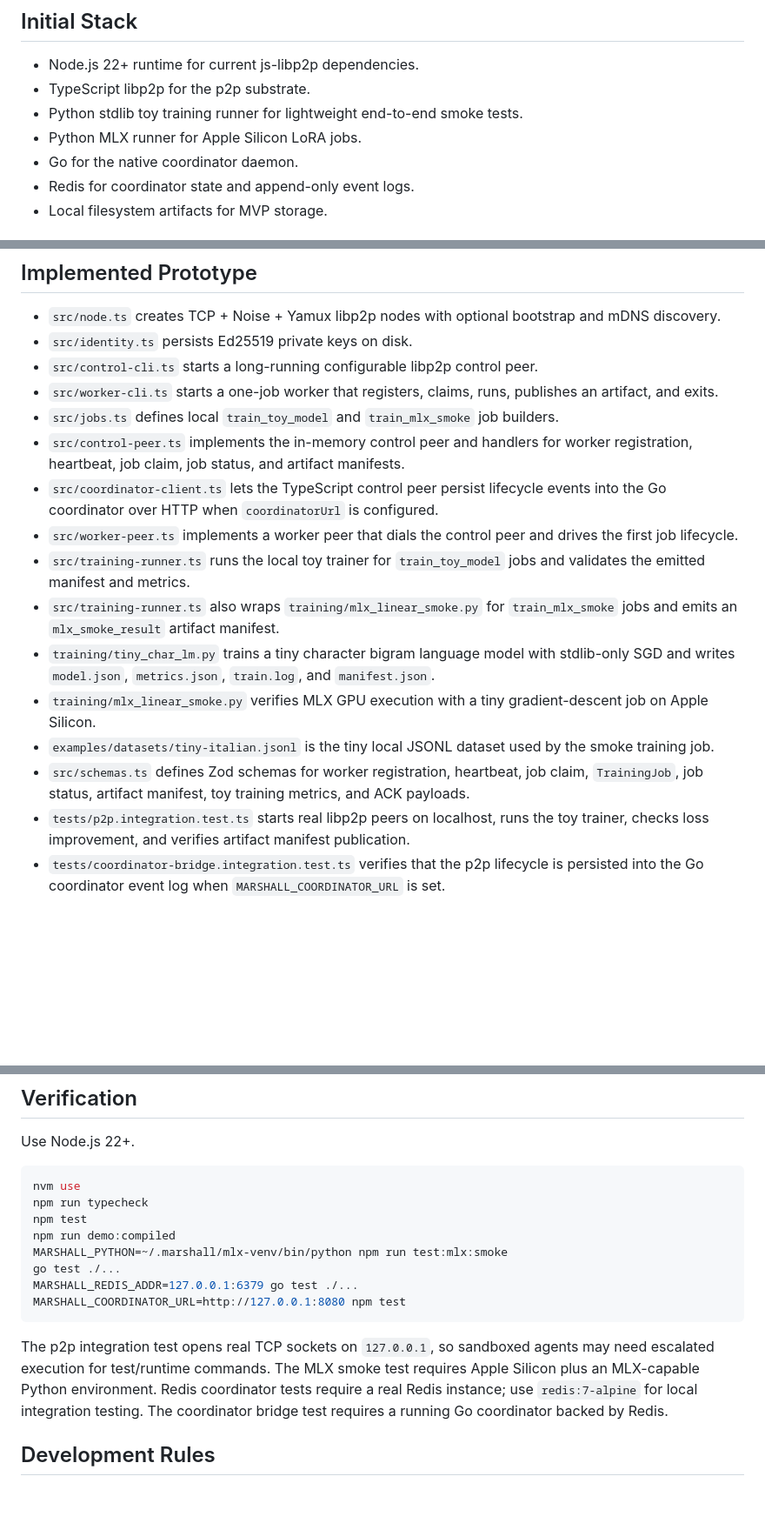
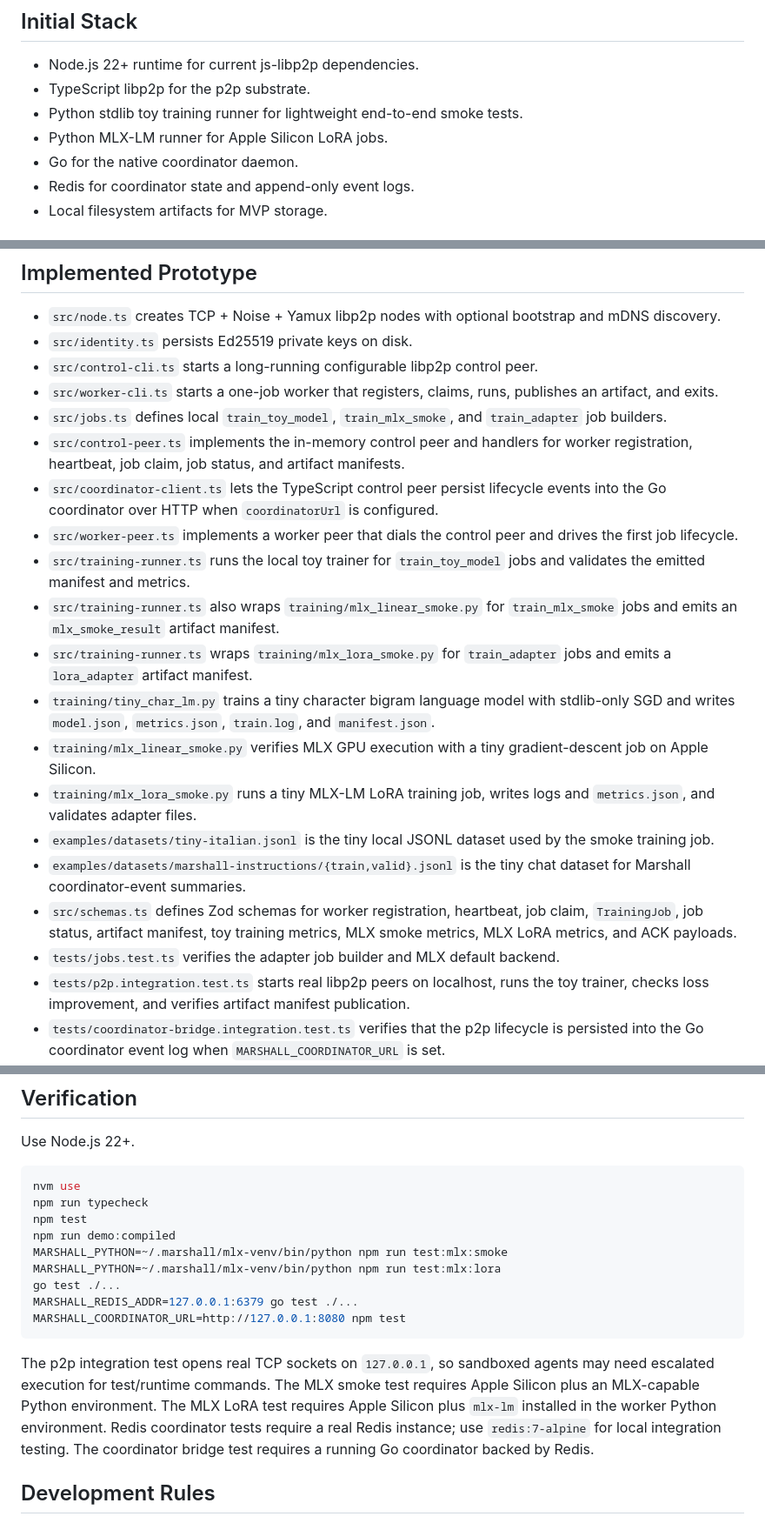
Before and after one commit to turinglabsorg/marshall, a Markdown page: AGENTS.md, 3 parts joined by grey strips. Shown at 87% size. Drawn GitHub-style; blank space fills up the shorter version.

Commit message:
Document MLX LoRA adapter workflow

```diff
--- a/AGENTS.md
+++ b/AGENTS.md
@@ -16,7 +16,7 @@ Marshall is a p2p-first consumer AI compute network for asynchronous AI workload
 - Node.js 22+ runtime for current js-libp2p dependencies.
 - TypeScript libp2p for the p2p substrate.
 - Python stdlib toy training runner for lightweight end-to-end smoke tests.
-- Python MLX runner for Apple Silicon LoRA jobs.
+- Python MLX-LM runner for Apple Silicon LoRA jobs.
 - Go for the native coordinator daemon.
 - Redis for coordinator state and append-only event logs.
 - Local filesystem artifacts for MVP storage.
@@ -38,16 +38,20 @@ Marshall is a p2p-first consumer AI compute network for asynchronous AI workload
 - `src/identity.ts` persists Ed25519 private keys on disk.
 - `src/control-cli.ts` starts a long-running configurable libp2p control peer.
 - `src/worker-cli.ts` starts a one-job worker that registers, claims, runs, publishes an artifact, and exits.
-- `src/jobs.ts` defines local `train_toy_model` and `train_mlx_smoke` job builders.
+- `src/jobs.ts` defines local `train_toy_model`, `train_mlx_smoke`, and `train_adapter` job builders.
 - `src/control-peer.ts` implements the in-memory control peer and handlers for worker registration, heartbeat, job claim, job status, and artifact manifests.
 - `src/coordinator-client.ts` lets the TypeScript control peer persist lifecycle events into the Go coordinator over HTTP when `coordinatorUrl` is configured.
 - `src/worker-peer.ts` implements a worker peer that dials the control peer and drives the first job lifecycle.
 - `src/training-runner.ts` runs the local toy trainer for `train_toy_model` jobs and validates the emitted manifest and metrics.
 - `src/training-runner.ts` also wraps `training/mlx_linear_smoke.py` for `train_mlx_smoke` jobs and emits an `mlx_smoke_result` artifact manifest.
+- `src/training-runner.ts` wraps `training/mlx_lora_smoke.py` for `train_adapter` jobs and emits a `lora_adapter` artifact manifest.
 - `training/tiny_char_lm.py` trains a tiny character bigram language model with stdlib-only SGD and writes `model.json`, `metrics.json`, `train.log`, and `manifest.json`.
 - `training/mlx_linear_smoke.py` verifies MLX GPU execution with a tiny gradient-descent job on Apple Silicon.
+- `training/mlx_lora_smoke.py` runs a tiny MLX-LM LoRA training job, writes logs and `metrics.json`, and validates adapter files.
 - `examples/datasets/tiny-italian.jsonl` is the tiny local JSONL dataset used by the smoke training job.
-- `src/schemas.ts` defines Zod schemas for worker registration, heartbeat, job claim, `TrainingJob`, job status, artifact manifest, toy training metrics, and ACK payloads.
+- `examples/datasets/marshall-instructions/{train,valid}.jsonl` is the tiny chat dataset for Marshall coordinator-event summaries.
+- `src/schemas.ts` defines Zod schemas for worker registration, heartbeat, job claim, `TrainingJob`, job status, artifact manifest, toy training metrics, MLX smoke metrics, MLX LoRA metrics, and ACK payloads.
+- `tests/jobs.test.ts` verifies the adapter job builder and MLX default backend.
 - `tests/p2p.integration.test.ts` starts real libp2p peers on localhost, runs the toy trainer, checks loss improvement, and verifies artifact manifest publication.
 - `tests/coordinator-bridge.integration.test.ts` verifies that the p2p lifecycle is persisted into the Go coordinator event log when `MARSHALL_COORDINATOR_URL` is set.
 - `cmd/marshall-coordinator` is the native Go coordinator entry point.
@@ -65,6 +69,7 @@ npm run typecheck
 npm test
 npm run demo:compiled
 MARSHALL_PYTHON=~/.marshall/mlx-venv/bin/python npm run test:mlx:smoke
+MARSHALL_PYTHON=~/.marshall/mlx-venv/bin/python npm run test:mlx:lora
 go test ./...
 MARSHALL_REDIS_ADDR=127.0.0.1:6379 go test ./...
 MARSHALL_COORDINATOR_URL=http://127.0.0.1:8080 npm test
@@ -72,6 +77,7 @@ MARSHALL_COORDINATOR_URL=http://127.0.0.1:8080 npm test
 
 The p2p integration test opens real TCP sockets on `127.0.0.1`, so sandboxed agents may need escalated execution for test/runtime commands.
 The MLX smoke test requires Apple Silicon plus an MLX-capable Python environment.
+The MLX LoRA test requires Apple Silicon plus `mlx-lm` installed in the worker Python environment.
 Redis coordinator tests require a real Redis instance; use `redis:7-alpine` for local integration testing.
 The coordinator bridge test requires a running Go coordinator backed by Redis.
 
```
